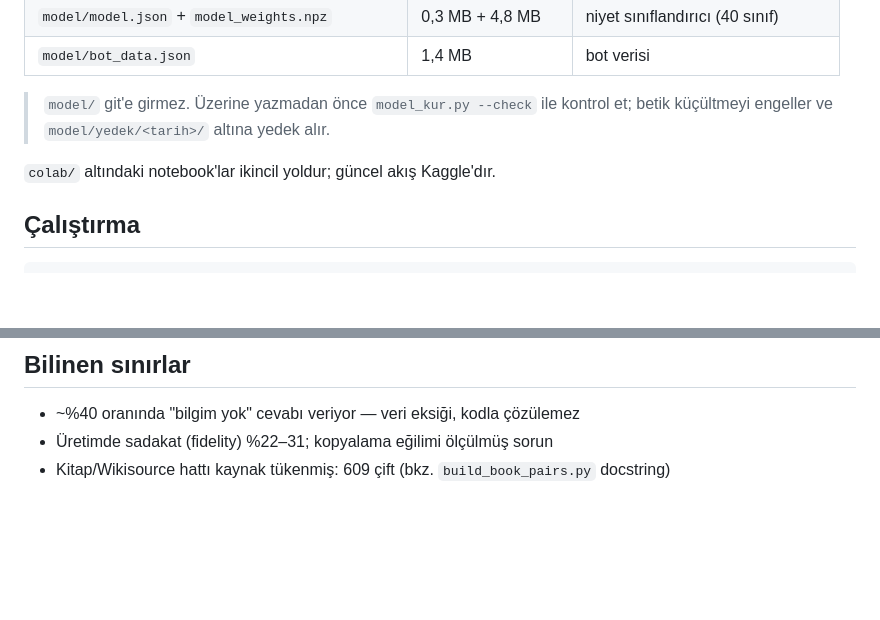
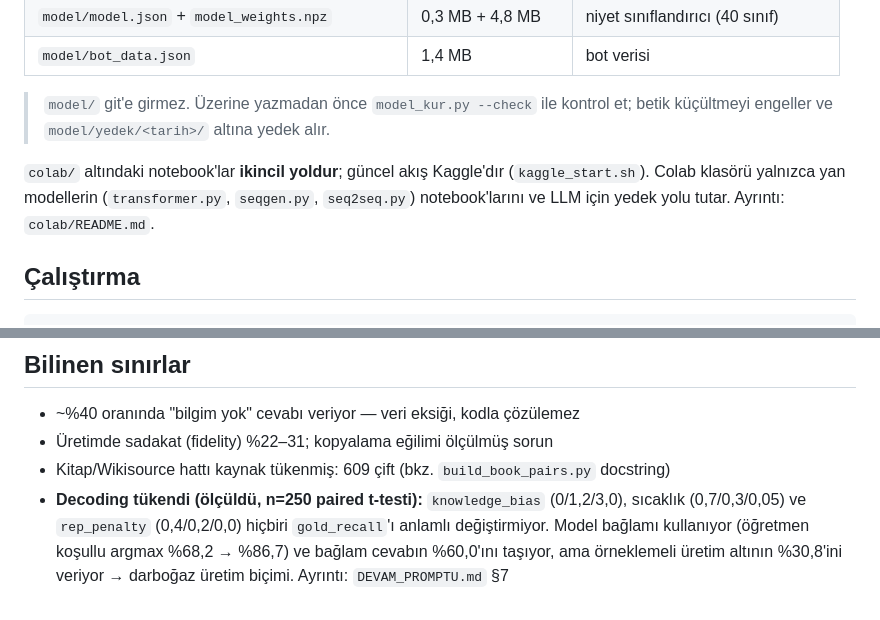
Before and after one commit to dozagoat47-star/NextgenAI, a Markdown page: README.md, 2 parts joined by grey strips. Drawn GitHub-style; blank space fills up the shorter version.

```diff
--- a/README.md
+++ b/README.md
@@ -77,7 +77,10 @@ Ayrıntılar ve alternatif yollar için `DEVAM_PROMPTU.md` §4'e bak.
 > `model/` git'e girmez. Üzerine yazmadan önce `model_kur.py --check` ile kontrol et;
 > betik küçültmeyi engeller ve `model/yedek/<tarih>/` altına yedek alır.
 
-`colab/` altındaki notebook'lar ikincil yoldur; güncel akış Kaggle'dır.
+`colab/` altındaki notebook'lar **ikincil yoldur**; güncel akış Kaggle'dır
+(`kaggle_start.sh`). Colab klasörü yalnızca yan modellerin (`transformer.py`,
+`seqgen.py`, `seq2seq.py`) notebook'larını ve LLM için yedek yolu tutar.
+Ayrıntı: `colab/README.md`.
 
 ## Çalıştırma
 
@@ -114,3 +117,8 @@ Veri hattı CI'da da otomatik çalışır (`.github/workflows/`) ve `main`'e ken
 - ~%40 oranında "bilgim yok" cevabı veriyor — veri eksiği, kodla çözülemez
 - Üretimde sadakat (fidelity) %22–31; kopyalama eğilimi ölçülmüş sorun
 - Kitap/Wikisource hattı kaynak tükenmiş: 609 çift (bkz. `build_book_pairs.py` docstring)
+- **Decoding tükendi (ölçüldü, n=250 paired t-testi):** `knowledge_bias` (0/1,2/3,0),
+  sıcaklık (0,7/0,3/0,05) ve `rep_penalty` (0,4/0,2/0,0) hiçbiri `gold_recall`'ı
+  anlamlı değiştirmiyor. Model bağlamı kullanıyor (öğretmen koşullu argmax
+  %68,2 → %86,7) ve bağlam cevabın %60,0'ını taşıyor, ama örneklemeli üretim
+  altının %30,8'ini veriyor → darboğaz üretim biçimi. Ayrıntı: `DEVAM_PROMPTU.md` §7
```
Also changed, not shown: DEVAM_PROMPTU.md (+1 -0 lines), colab/README.md (+44 -21 lines).
